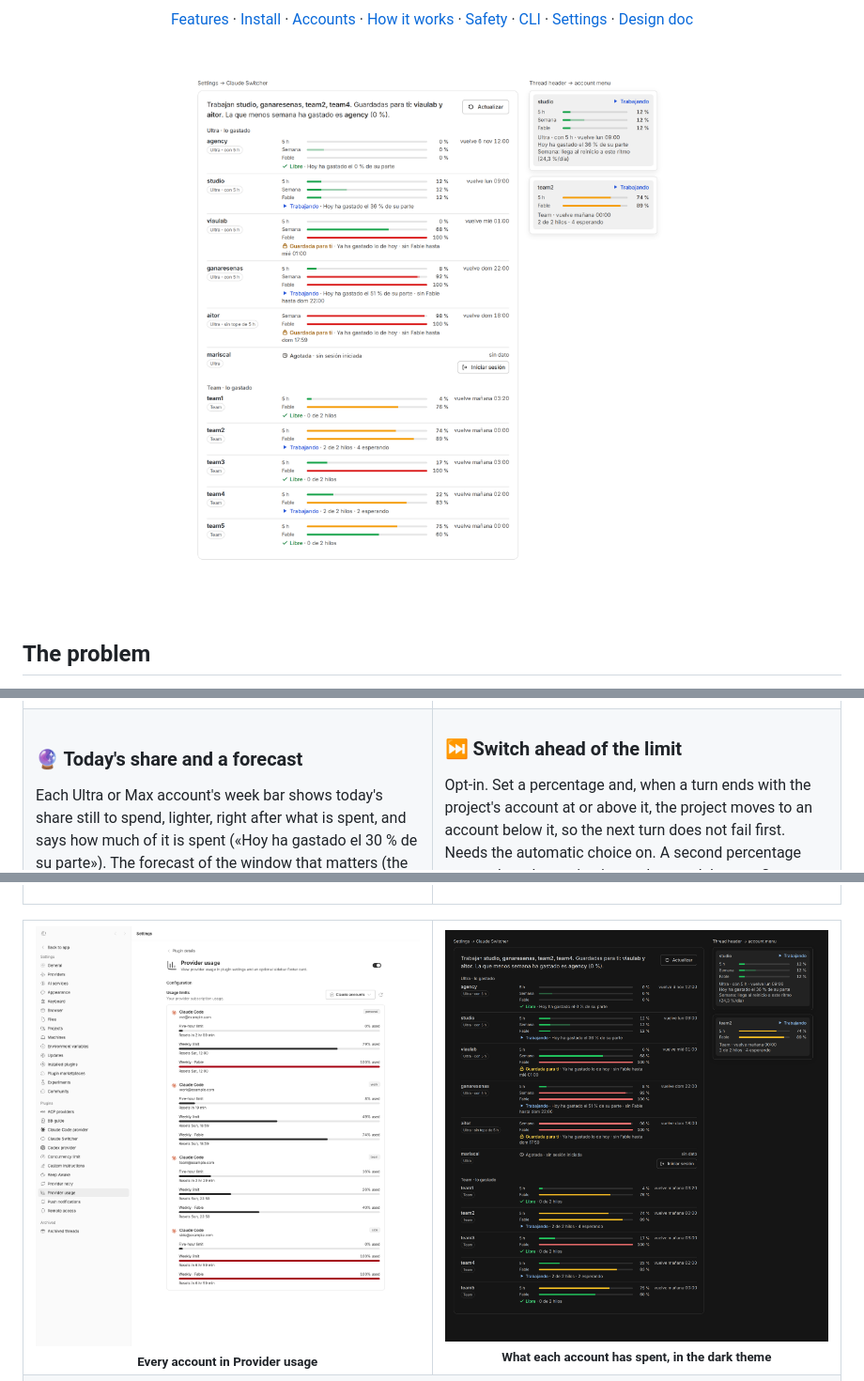
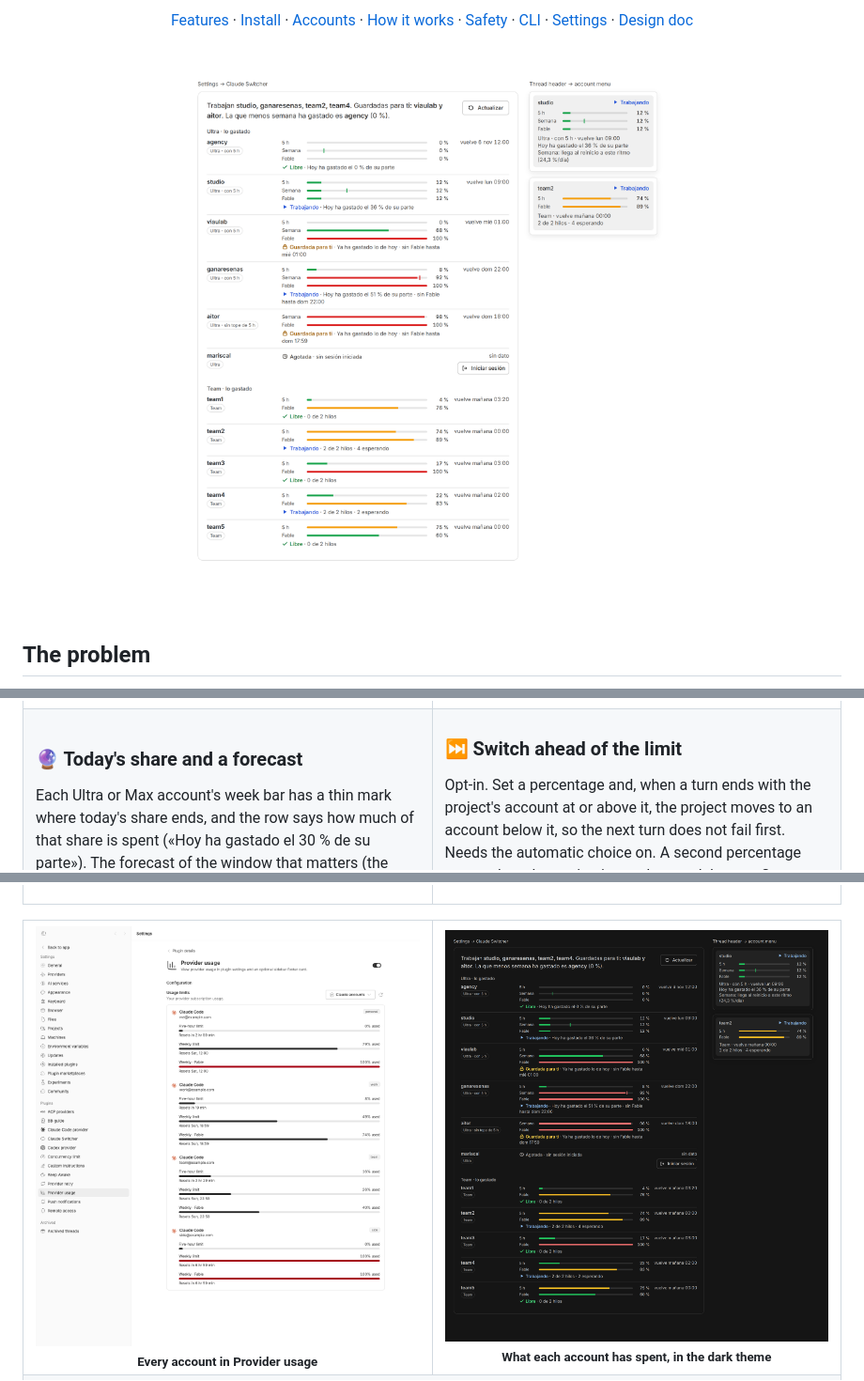
Before and after one commit to Finolaina/bb-plugin-claude-switcher, a Markdown page: README.md, 3 parts joined by grey strips. Shown at 94% size. Drawn GitHub-style; pictures changed too: docs/screenshots/settings-ultra-claro.png, docs/screenshots/settings-ultra-oscuro.png.

```diff
--- a/README.md
+++ b/README.md
@@ -129,8 +129,8 @@ public SDK surfaces, and never touches a `CLAUDE_CONFIG_DIR` it did not set.
 
 ### 🔮 Today's share and a forecast
 
-Each Ultra or Max account's week bar shows today's share still to spend,
-lighter, right after what is spent, and says how much of it is spent
+Each Ultra or Max account's week bar has a thin mark where today's share
+ends, and the row says how much of that share is spent
 («Hoy ha gastado el 30 % de su parte»). The forecast of the window that matters (the preferred model's,
 else the weekly) says when it runs out at the pace you have used it since
 the plugin first measured the current window, or that it lasts until its
```
Also changed, not shown: CHANGELOG.md (+3 -2 lines), docs/screenshots/settings-ultra-claro-estrecho.png, docs/screenshots/settings-ultra-oscuro-estrecho.png, 3 other files.
